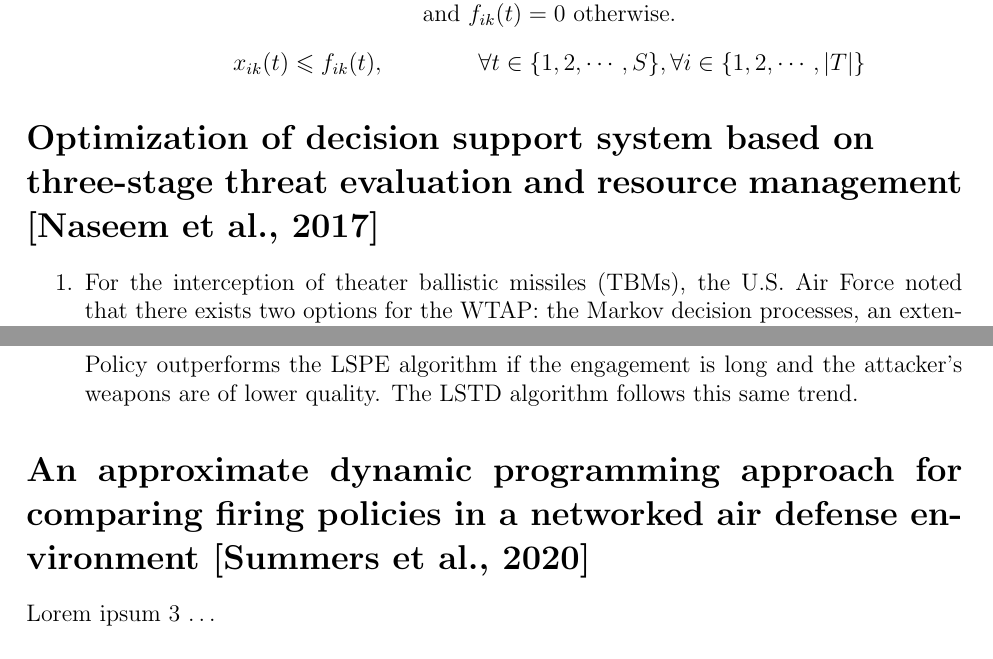
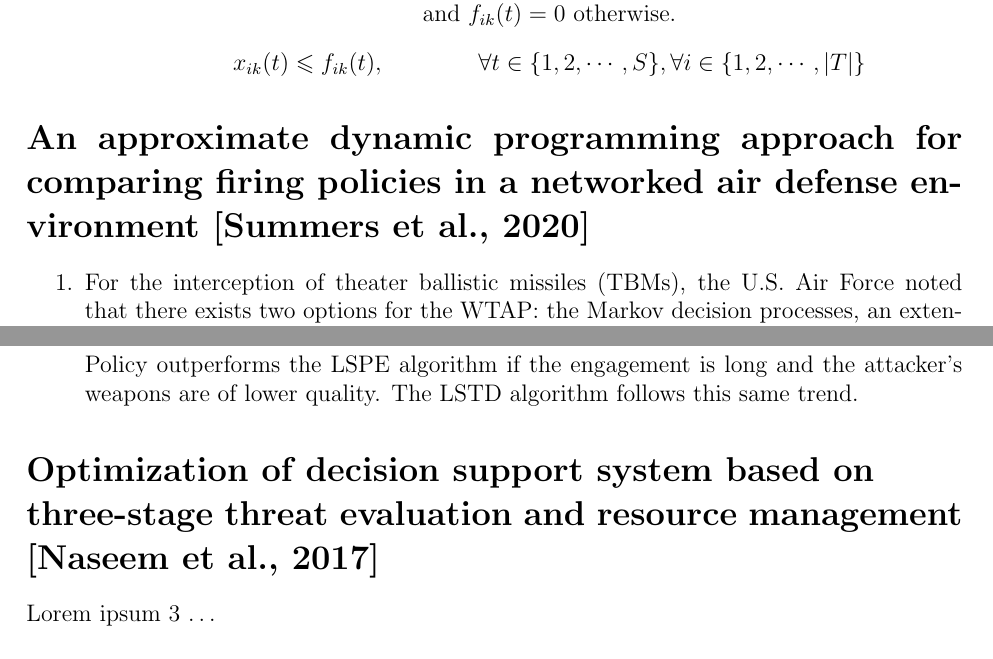
Before and after one commit to K-L-Chen/WM_Dahlgren_Challenge, a LaTeX document (TextFiles/ExtraLiterature/ExtraLitReview.tex): two parts of pages 3 and 6 of 7, joined at a grey line, cut so that both start at the same text. Compiled offline with pdfLaTeX.

Commit message:
Update ExtraLitReview.tex

```diff
--- a/TextFiles/ExtraLiterature/ExtraLitReview.tex
+++ b/TextFiles/ExtraLiterature/ExtraLitReview.tex
@@ -113,8 +113,7 @@
 \end{center}
 \end{itemize}
 
-
-\section*{Optimization of decision support system based on \\ three-stage threat evaluation and resource management \cite{Naseem2017OptimizationOD}}
+\section*{An approximate dynamic programming approach for comparing firing policies in a networked air defense environment \cite{Summers2020AnAD}}
 \begin{enumerate}
     \item For the interception of theater ballistic missiles (TBMs), the U.S. Air Force noted that there exists two options for the WTAP: the Markov decision processes, an extension of the Markov chain, and approximate dynamic programming (ADP) for WTAPs involving TBMs.
     \item For the latter option, there exist two different algorithmic approaches: approximate value iteration and approximate policy iteration (API); the paper uses the latter.
@@ -188,7 +187,7 @@
 \end{enumerate}
 
 
-\section*{An approximate dynamic programming approach for comparing firing policies in a networked air defense environment \cite{Summers2020AnAD}}
+\section*{Optimization of decision support system based on \\ three-stage threat evaluation and resource management \cite{Naseem2017OptimizationOD}}
 Lorem ipsum 3 $\ldots$
 
 
```
